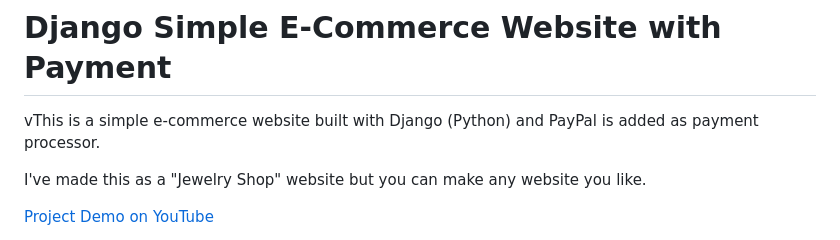
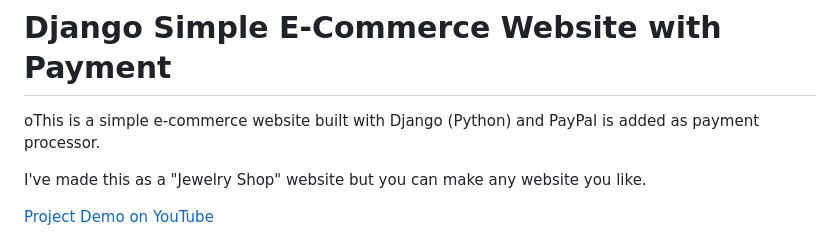
Before and after one commit to bluesky950304/django-shopsite, a Markdown page: README.md, the part around the change. Drawn GitHub-style.

```diff
--- a/README.md
+++ b/README.md
@@ -1,5 +1,5 @@
 # Django Simple E-Commerce Website with Payment
-vThis is a simple e-commerce website built with Django (Python) and PayPal is added as payment processor.
+oThis is a simple e-commerce website built with Django (Python) and PayPal is added as payment processor.
 
 I've made this as a "Jewelry Shop" website but you can make any website you like.
 
```
